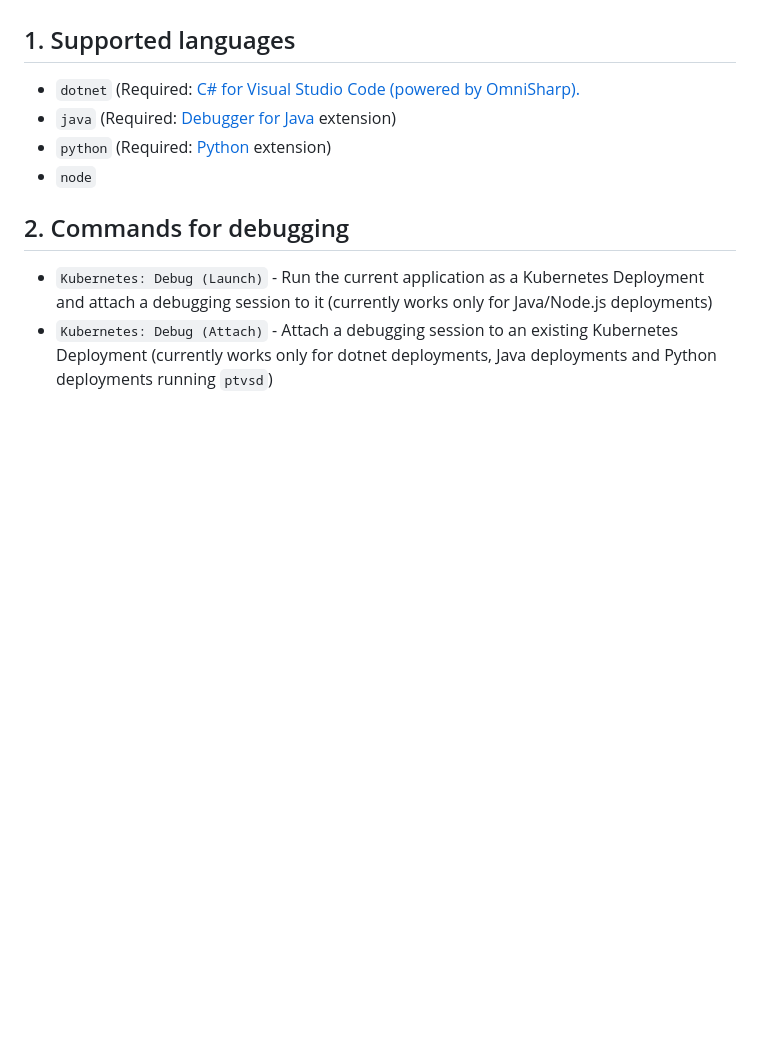
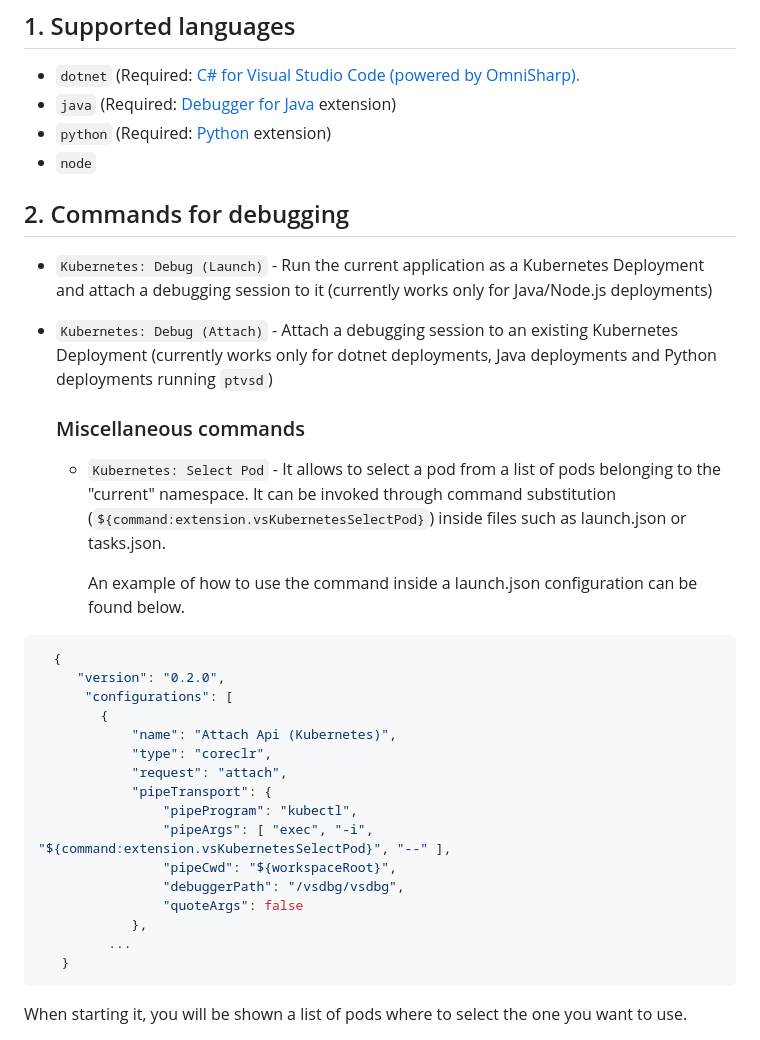
Before and after one commit to vscode-kubernetes-tools/vscode-kubernetes-tools, a Markdown page: debug-on-kubernetes.md, the part around one of its changes. Rendered like a GitHub page; blank space fills up the shorter version.

Commit message:
fixed based on review + added documentation
Signed-off-by: Luca Stocchi <lstocchi@redhat.com>

````diff
--- a/debug-on-kubernetes.md
+++ b/debug-on-kubernetes.md
@@ -11,3 +11,30 @@ One of the key features of VS Code Kubernetes Extension is its one-click debuggi
 ## 2. Commands for debugging
    * `Kubernetes: Debug (Launch)` - Run the current application as a Kubernetes Deployment and attach a debugging session to it (currently works only for Java/Node.js deployments)
    * `Kubernetes: Debug (Attach)` - Attach a debugging session to an existing Kubernetes Deployment (currently works only for dotnet deployments, Java deployments and Python deployments running `ptvsd`)
+
+      ### Miscellaneous commands
+      * `Kubernetes: Select Pod` - It allows to select a pod from a list of pods belonging to the "current" namespace. It can be invoked through command substitution (`${command:extension.vsKubernetesSelectPod}`) inside files such as launch.json or tasks.json.
+
+         An example of how to use the command inside a launch.json configuration can be found below.
+
+```javascript
+  {
+     "version": "0.2.0",
+      "configurations": [
+        {
+            "name": "Attach Api (Kubernetes)",
+            "type": "coreclr",
+            "request": "attach",
+            "pipeTransport": {
+                "pipeProgram": "kubectl",
+                "pipeArgs": [ "exec", "-i", "${command:extension.vsKubernetesSelectPod}", "--" ],
+                "pipeCwd": "${workspaceRoot}",
+                "debuggerPath": "/vsdbg/vsdbg",
+                "quoteArgs": false
+            },
+         ...
+   }
+```
+
+   When starting it, you will be shown a list of pods where to select the one you want to use.
+
````
Also changed, not shown: other parts of debug-on-kubernetes.md (+2 -0 lines), images/screenshots/select-pod-command-substitution.png (added), 2 other files.
